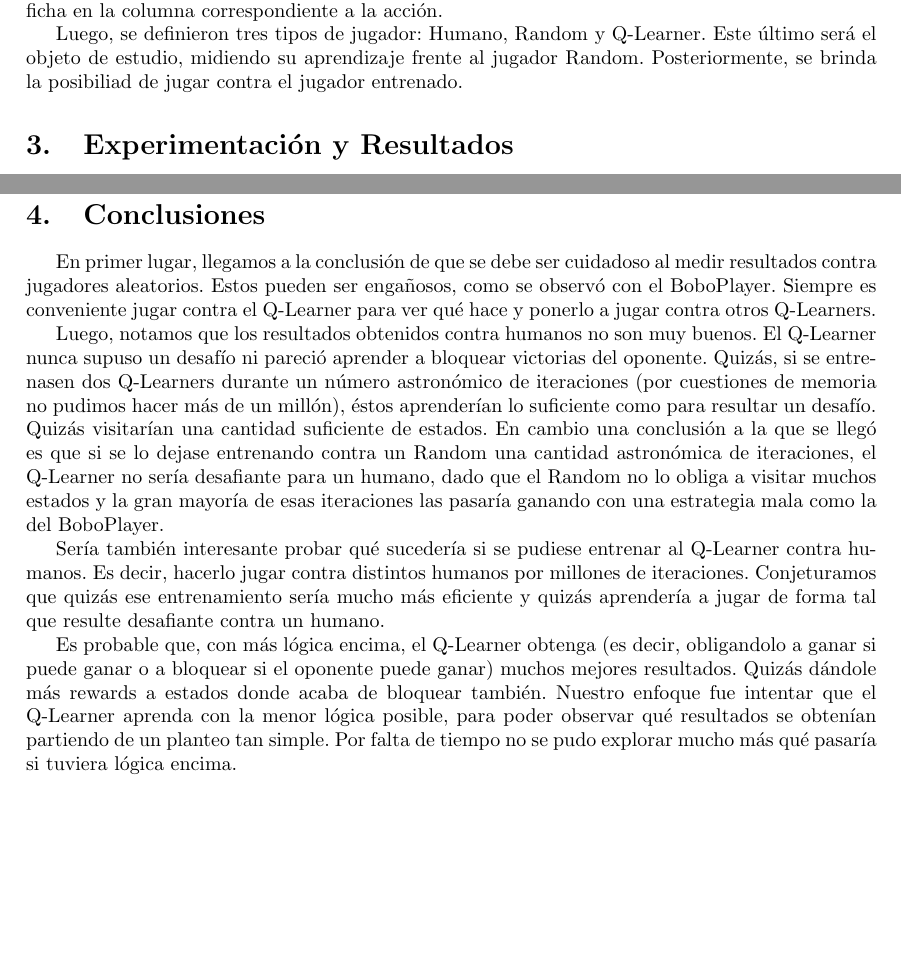
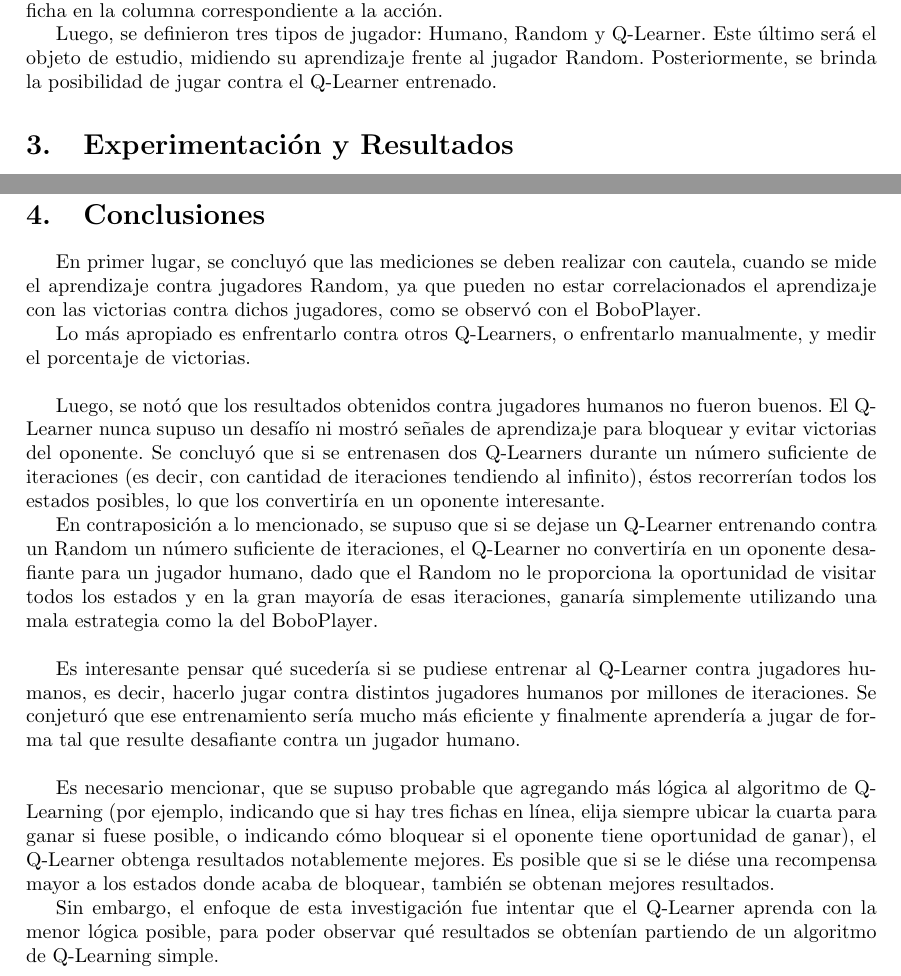
Before and after one commit to ezeqzim/machine-learning, a LaTeX document (TP2/Informe/main.tex, which reads TP2/Informe/discussion.tex, TP2/Informe/models.tex): two parts of pages 3 and 24 of 24, joined at a grey line, cut so that both start at the same text, the shorter picture padded with empty space. Compiled offline with pdfLaTeX.

```diff
--- a/TP2/Informe/discussion.tex
+++ b/TP2/Informe/discussion.tex
@@ -1,9 +1,14 @@
 \section{Conclusiones}
+En primer lugar, se concluyó que las mediciones se deben realizar con cautela, cuando se mide el aprendizaje contra jugadores Random, ya que pueden no estar correlacionados el aprendizaje con las victorias contra dichos jugadores, como se observó con el BoboPlayer.
 
-En primer lugar, llegamos a la conclusión de que se debe ser cuidadoso al medir resultados contra jugadores aleatorios. Estos pueden ser engañosos, como se observó con el BoboPlayer. Siempre es conveniente jugar contra el Q-Learner para ver qué hace y ponerlo a jugar contra otros Q-Learners.
+Lo más apropiado es enfrentarlo contra otros Q-Learners, o enfrentarlo manualmente, y medir el porcentaje de victorias.\\
 
-Luego, notamos que los resultados obtenidos contra humanos no son muy buenos. El Q-Learner nunca supuso un desafío ni pareció aprender a bloquear victorias del oponente. Quizás, si se entrenasen dos Q-Learners durante un número astronómico de iteraciones (por cuestiones de memoria no pudimos hacer más de un millón), éstos aprenderían lo suficiente como para resultar un desafío. Quizás visitarían una cantidad suficiente de estados. En cambio una conclusión a la que se llegó es que si se lo dejase entrenando contra un Random una cantidad astronómica de iteraciones, el Q-Learner no sería desafiante para un humano, dado que el Random no lo obliga a visitar muchos estados y la gran mayoría de esas iteraciones las pasaría ganando con una estrategia mala como la del BoboPlayer.
+Luego, se notó que los resultados obtenidos contra jugadores humanos no fueron buenos. El Q-Learner nunca supuso un desafío ni mostró señales de aprendizaje para bloquear y evitar victorias del oponente. Se concluyó que si se entrenasen dos Q-Learners durante un número suficiente de iteraciones (es decir, con cantidad de iteraciones tendiendo al infinito), éstos recorrerían todos los estados posibles, lo que los convertiría en un oponente interesante.
 
-Sería también interesante probar qué sucedería si se pudiese entrenar al Q-Learner contra humanos. Es decir, hacerlo jugar contra distintos humanos por millones de iteraciones. Conjeturamos que quizás ese entrenamiento sería mucho más eficiente y quizás aprendería a jugar de forma tal que resulte desafiante contra un humano.
+En contraposición a lo mencionado, se supuso que si se dejase un Q-Learner entrenando contra un Random un número suficiente de iteraciones, el Q-Learner no convertiría en un oponente desafiante para un jugador humano, dado que el Random no le proporciona la oportunidad de visitar todos los estados y en la gran mayoría de esas iteraciones, ganaría simplemente utilizando una mala estrategia como la del BoboPlayer.\\
 
-Es probable que, con más lógica encima, el Q-Learner obtenga (es decir, obligandolo a ganar si puede ganar o a bloquear si el oponente puede ganar) muchos mejores resultados. Quizás dándole más rewards a estados donde acaba de bloquear también. Nuestro enfoque fue intentar que el Q-Learner aprenda con la menor lógica posible, para poder observar qué resultados se obtenían partiendo de un planteo tan simple. Por falta de tiempo no se pudo explorar mucho más qué pasaría si tuviera lógica encima.
+Es interesante pensar qué sucedería si se pudiese entrenar al Q-Learner contra jugadores humanos, es decir, hacerlo jugar contra distintos jugadores humanos por millones de iteraciones. Se conjeturó que ese entrenamiento sería mucho más eficiente y finalmente aprendería a jugar de forma tal que resulte desafiante contra un jugador humano.\\
+
+Es necesario mencionar, que se supuso probable que agregando más lógica al algoritmo de Q-Learning (por ejemplo, indicando que si hay tres fichas en línea, elija siempre ubicar la cuarta para ganar si fuese posible, o indicando cómo bloquear si el oponente tiene oportunidad de ganar), el Q-Learner obtenga resultados notablemente mejores. Es posible que si se le diése una recompensa mayor a los estados donde acaba de bloquear, también se obtenan mejores resultados.
+
+Sin embargo, el enfoque de esta investigación fue intentar que el Q-Learner aprenda con la menor lógica posible, para poder observar qué resultados se obtenían partiendo de un algoritmo de Q-Learning simple.
--- a/TP2/Informe/models.tex
+++ b/TP2/Informe/models.tex
@@ -4,4 +4,4 @@
 Los estados del juego se modelaron como los distintos tableros posibles, y las transiciones son las columnas en donde es posible colocar la pr\'oxima ficha. Por ejemplo, el tablero vacío es el estado inicial. Desde este, hay tantas acciones posibles como columnas donde se puedan ubicar fichas. Cada una de estas acciones nos lleva a un estado nuevo, que es el tablero resultante de colocar una ficha en la columna correspondiente a la acción.
 
 Luego, se definieron tres tipos de jugador: Humano, Random y Q-Learner. Este \'ultimo ser\'a el objeto de estudio, midiendo su aprendizaje frente al jugador Random.
-Posteriormente, se brinda la posibiliad de jugar contra el jugador entrenado.
+Posteriormente, se brinda la posibilidad de jugar contra el Q-Learner entrenado.
```
